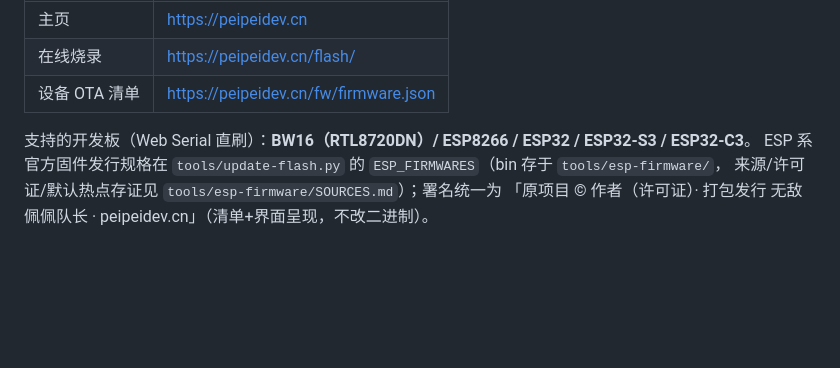
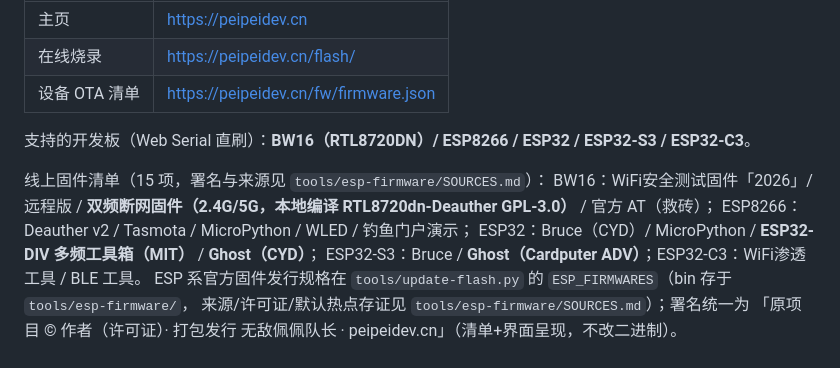
Before and after one commit to z751638806/z751638806.github.io, a Markdown page: README.md, the part around the change. Rendered like a GitHub page; blank space fills up the shorter version.

Commit message:
docs: README 固件清单更新（15 项）

```diff
--- a/README.md
+++ b/README.md
@@ -10,6 +10,12 @@
 | 设备 OTA 清单 | https://peipeidev.cn/fw/firmware.json |
 
 支持的开发板（Web Serial 直刷）：**BW16（RTL8720DN）/ ESP8266 / ESP32 / ESP32-S3 / ESP32-C3**。
+
+线上固件清单（15 项，署名与来源见 `tools/esp-firmware/SOURCES.md`）：
+BW16：WiFi安全测试固件「2026」/ 远程版 / **双频断网固件（2.4G/5G，本地编译 RTL8720dn-Deauther GPL-3.0）** / 官方 AT（救砖）；
+ESP8266：Deauther v2 / Tasmota / MicroPython / WLED / 钓鱼门户演示；
+ESP32：Bruce（CYD）/ MicroPython / **ESP32-DIV 多频工具箱（MIT）** / **Ghost（CYD）**；
+ESP32-S3：Bruce / **Ghost（Cardputer ADV）**；ESP32-C3：WiFi渗透工具 / BLE 工具。
 ESP 系官方固件发行规格在 `tools/update-flash.py` 的 `ESP_FIRMWARES`（bin 存于 `tools/esp-firmware/`，
 来源/许可证/默认热点存证见 `tools/esp-firmware/SOURCES.md`）；署名统一为
 「原项目 © 作者（许可证）· 打包发行 无敌佩佩队长 · peipeidev.cn」（清单+界面呈现，不改二进制）。
```
